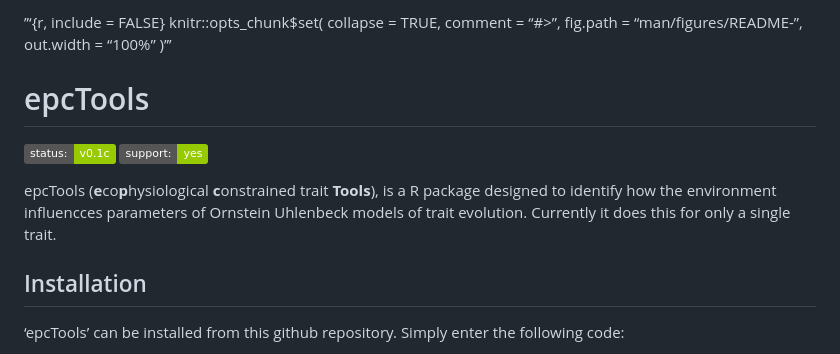
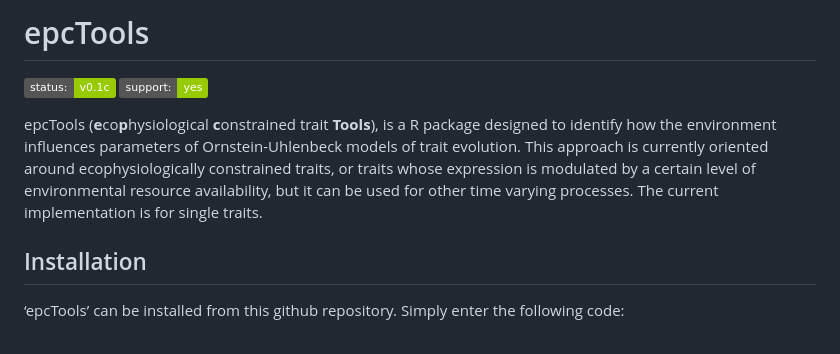
Before and after one commit to mason-linscott/epcTools, a Markdown page: github.md, the part around the change printed below. Rendered like a GitHub page; badges without logos.

```diff
--- a/github.md
+++ b/github.md
@@ -1,8 +1,5 @@
 
 <!-- README.md is generated from README.Rmd. Please edit that file -->
-
-’’‘{r, include = FALSE} knitr::opts_chunk\$set( collapse = TRUE, comment
-= “\#\>”, fig.path = “man/figures/README-”, out.width = “100%” )’’’
 
 # epcTools
 
@@ -13,9 +10,12 @@
 <!-- badges: end -->
 
 epcTools (**e**co**p**hysiological **c**onstrained trait **Tools**), is
-a R package designed to identify how the environment influencces
-parameters of Ornstein Uhlenbeck models of trait evolution. Currently it
-does this for only a single trait.
+a R package designed to identify how the environment influences
+parameters of Ornstein-Uhlenbeck models of trait evolution. This
+approach is currently oriented around ecophysiologically constrained
+traits, or traits whose expression is modulated by a certain level of
+environmental resource availability, but it can be used for other time
+varying processes. The current implementation is for single traits.
 
 ## Installation
 
```
Also changed, not shown: other parts of github.md (+83 -75 lines), man/figures/README-phenogram-1.png (added), man/figures/README-visualization-1.png (added), 7 other files.
